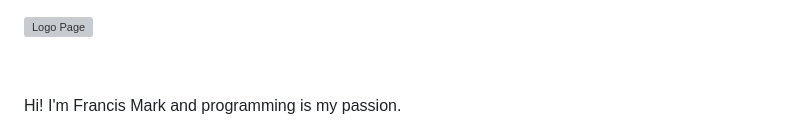
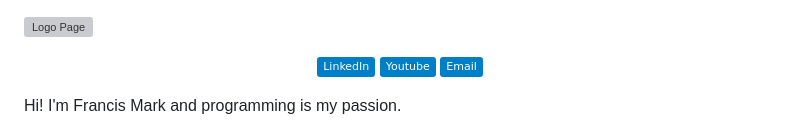
Before and after one commit to PeteCastle/PeteCastle, a Markdown page: README.md, the part around the change. GitHub-like rendering; badges without logos; grey boxes are pictures that could not be loaded.

Commit message:
Improved social links

```diff
--- a/README.md
+++ b/README.md
@@ -2,13 +2,13 @@
 
 <p align="center">
     <a href="https://www.linkedin.com/in/francis-mark-cayco-33511a190/">
-        <img align="center" src="https://img.shields.io/badge/-blue?style=social&logo=linkedin&logoColor=blue" />
+        <img align="center" src="https://img.shields.io/badge/LinkedIn-blue?style=social&logo=linkedin&logoColor=blue" />
     </a>
     <a href="https://www.youtube.com/channel/UCqktL_sOtbr6cNX2me4us5A">
-        <img align="center" src="https://img.shields.io/badge/-blue?style=social&logo=youtube&logoColor=red" />
+        <img align="center" src="https://img.shields.io/badge/Youtube-blue?style=social&logo=youtube&logoColor=red" />
     </a>
     <a href="mailto:francis_mark_cayco@yahoo.com">
-        <img align="center" src="https://img.shields.io/badge/-blue?style=social&logo=yahoo" alt="yahoo">
+        <img align="center" src="https://img.shields.io/badge/Email-blue?style=social&logo=yahoo" alt="yahoo">
     </a>
 
 </p>
```
